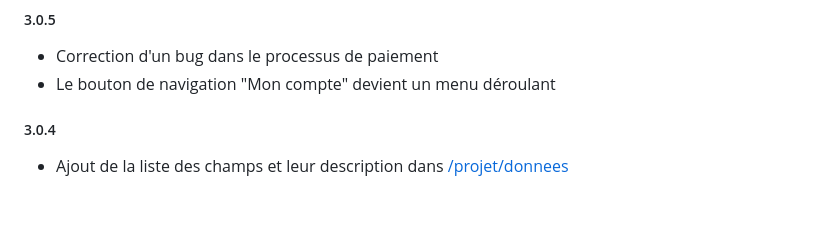
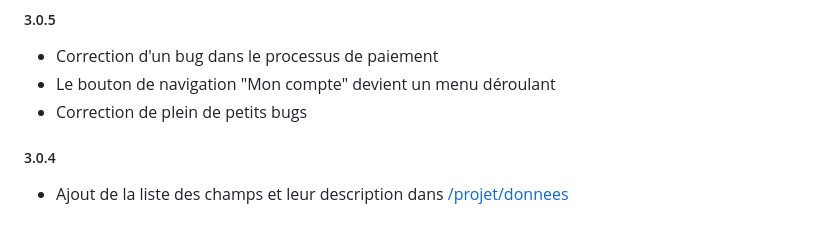
Before and after one commit to ColinMaudry/decp.info, a Markdown page: CHANGELOG.md, the part around the change. Rendered like a GitHub page.

Commit message:
Changelog v3.0.5

```diff
--- a/CHANGELOG.md
+++ b/CHANGELOG.md
@@ -2,6 +2,7 @@
 
 - Correction d'un bug dans le processus de paiement
 - Le bouton de navigation "Mon compte" devient un menu déroulant
+- Correction de plein de petits bugs
 
 ##### 3.0.4
 
```
